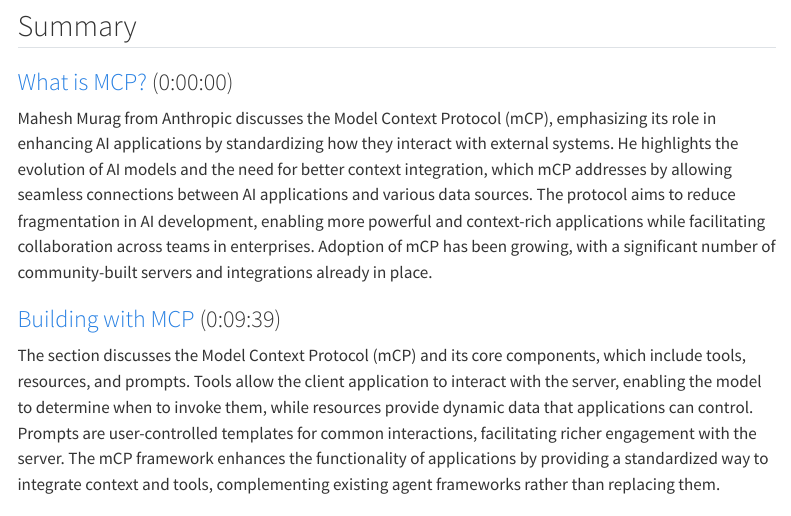
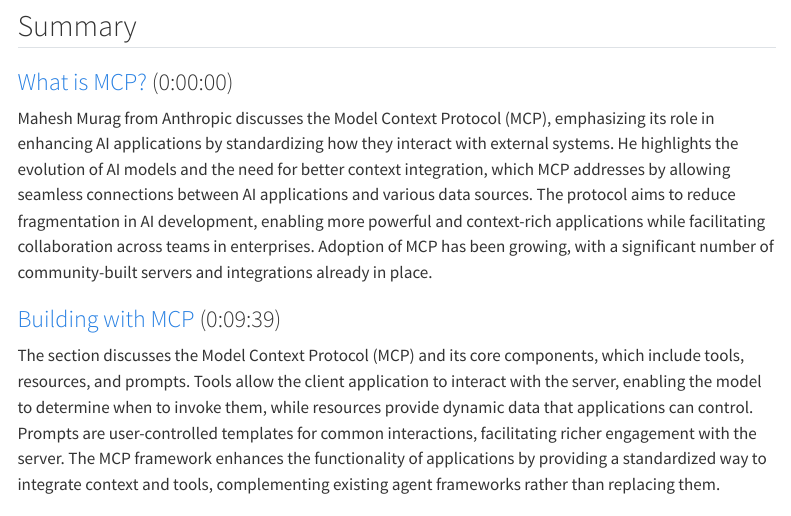
Before and after one commit to lawwu/til, a Quarto document (posts/2025-03-01-mcp-talk/index.qmd): the page in a window 1100 px wide, from 390 px down. Rendered offline with R 4.5, knitr and Pandoc in place of Quarto, with nearby package versions; the code chunks are not run, so their results and figures are left out; menus at the side of the page are left out.

Commit message:
uppercase MCP

```diff
--- a/posts/2025-03-01-mcp-talk/index.qmd
+++ b/posts/2025-03-01-mcp-talk/index.qmd
@@ -2,7 +2,7 @@
 title: "Summary of Building Agents with Model Context Protocol - Full Workshop with Mahesh Murag of Anthropic"
 author: "Lawrence Wu"
 date: "2025-03-01"
-categories: [mcp]
+categories: [MCP]
 ---
 
 # Building Agents with Model Context Protocol - Full Workshop with Mahesh Murag of Anthropic
@@ -15,11 +15,11 @@
 
 ### [What is MCP?](https://youtube.com/watch?v=kQmXtrmQ5Zg&t=0) (0:00:00)
 
-Mahesh Murag from Anthropic discusses the Model Context Protocol (mCP), emphasizing its role in enhancing AI applications by standardizing how they interact with external systems. He highlights the evolution of AI models and the need for better context integration, which mCP addresses by allowing seamless connections between AI applications and various data sources. The protocol aims to reduce fragmentation in AI development, enabling more powerful and context-rich applications while facilitating collaboration across teams in enterprises. Adoption of mCP has been growing, with a significant number of community-built servers and integrations already in place.
+Mahesh Murag from Anthropic discusses the Model Context Protocol (MCP), emphasizing its role in enhancing AI applications by standardizing how they interact with external systems. He highlights the evolution of AI models and the need for better context integration, which MCP addresses by allowing seamless connections between AI applications and various data sources. The protocol aims to reduce fragmentation in AI development, enabling more powerful and context-rich applications while facilitating collaboration across teams in enterprises. Adoption of MCP has been growing, with a significant number of community-built servers and integrations already in place.
 
 ### [Building with MCP](https://youtube.com/watch?v=kQmXtrmQ5Zg&t=579) (0:09:39)
 
-The section discusses the Model Context Protocol (mCP) and its core components, which include tools, resources, and prompts. Tools allow the client application to interact with the server, enabling the model to determine when to invoke them, while resources provide dynamic data that applications can control. Prompts are user-controlled templates for common interactions, facilitating richer engagement with the server. The mCP framework enhances the functionality of applications by providing a standardized way to integrate context and tools, complementing existing agent frameworks rather than replacing them.
+The section discusses the Model Context Protocol (MCP) and its core components, which include tools, resources, and prompts. Tools allow the client application to interact with the server, enabling the model to determine when to invoke them, while resources provide dynamic data that applications can control. Prompts are user-controlled templates for common interactions, facilitating richer engagement with the server. The MCP framework enhances the functionality of applications by providing a standardized way to integrate context and tools, complementing existing agent frameworks rather than replacing them.
 
 ### [MCP & Agents](https://youtube.com/watch?v=kQmXtrmQ5Zg&t=1585) (0:26:25)
 
```
